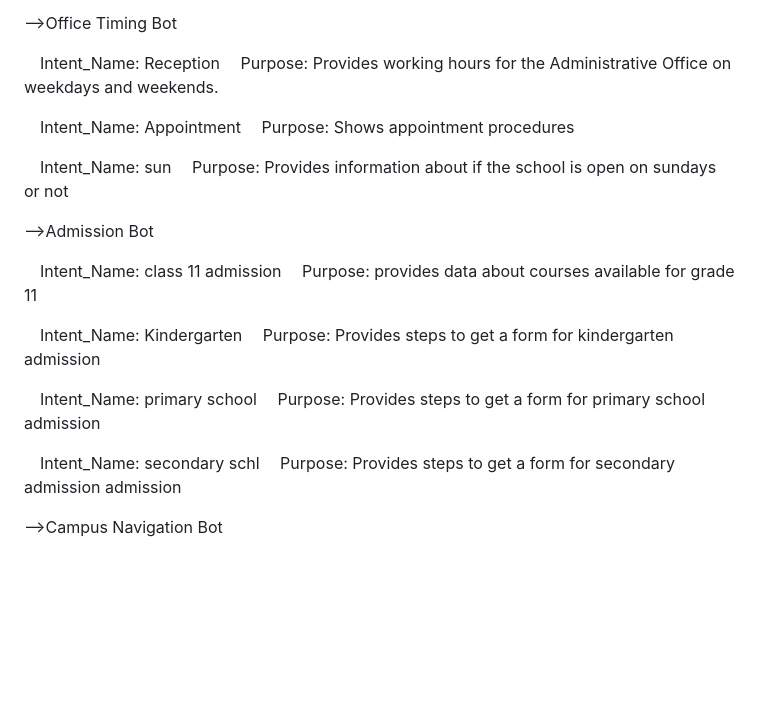
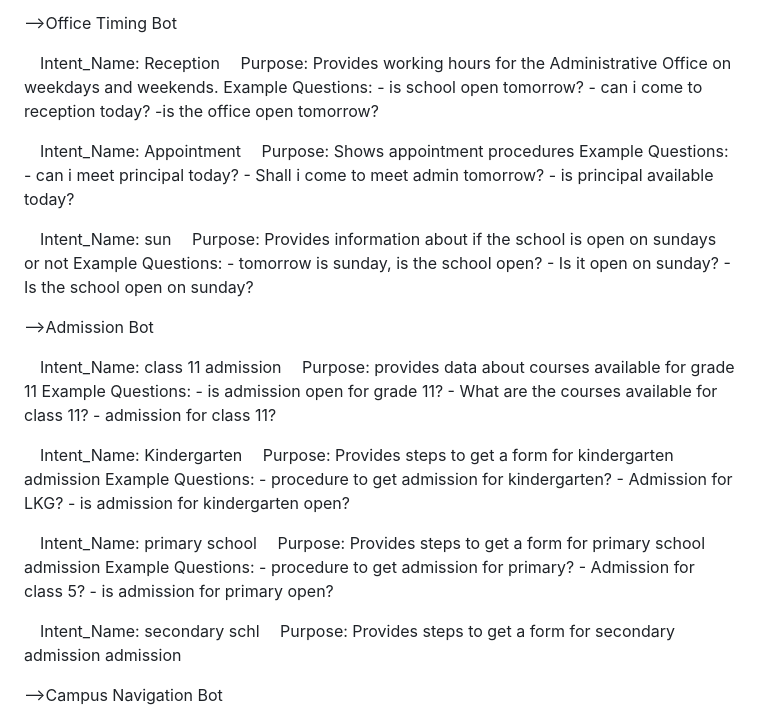
Before and after one commit to raksmi/IDAI101-1000405--Rakshmi-Priyasree-M, a Markdown page: README.md, the part around the change. GitHub-like rendering; blank space fills up the shorter version.

```diff
--- a/README.md
+++ b/README.md
@@ -51,23 +51,41 @@ Campus Navigation Bot-	10 intents-	@building_name, @department(entity)
 
  Intent_Name: Reception
  Purpose: Provides working hours for the Administrative Office on weekdays and weekends.
+ Example Questions: - is school open tomorrow?
+                    - can i come to reception today?
+                    -is the office open tomorrow?
 
  Intent_Name: Appointment
  Purpose: Shows appointment procedures
+ Example Questions: - can i meet principal today?
+                    - Shall i come to meet admin tomorrow?
+                    - is principal available today?
 
  Intent_Name: sun
  Purpose: Provides information about if the school is open on sundays or not
+ Example Questions: - tomorrow is sunday, is the school open?
+                    - Is it open on sunday?
+                    - Is the school open on sunday?
 
 -->Admission Bot
 
  Intent_Name: class 11 admission
  Purpose: provides data about courses available for grade 11
+ Example Questions: - is admission open for grade 11?
+                    - What are the courses available for class 11?
+                    - admission for class 11?
 
  Intent_Name: Kindergarten
  Purpose: Provides steps to get a form for kindergarten admission
+ Example Questions: - procedure to get admission for kindergarten?
+                    - Admission  for LKG?
+                    - is admission for kindergarten open?
 
  Intent_Name: primary school
  Purpose: Provides steps to get a form for primary school admission
+  Example Questions: - procedure to get admission for primary?
+                    - Admission  for class 5?
+                    - is admission for primary open?
 
  Intent_Name: secondary schl
  Purpose: Provides steps to get a form for secondary admission admission
```
